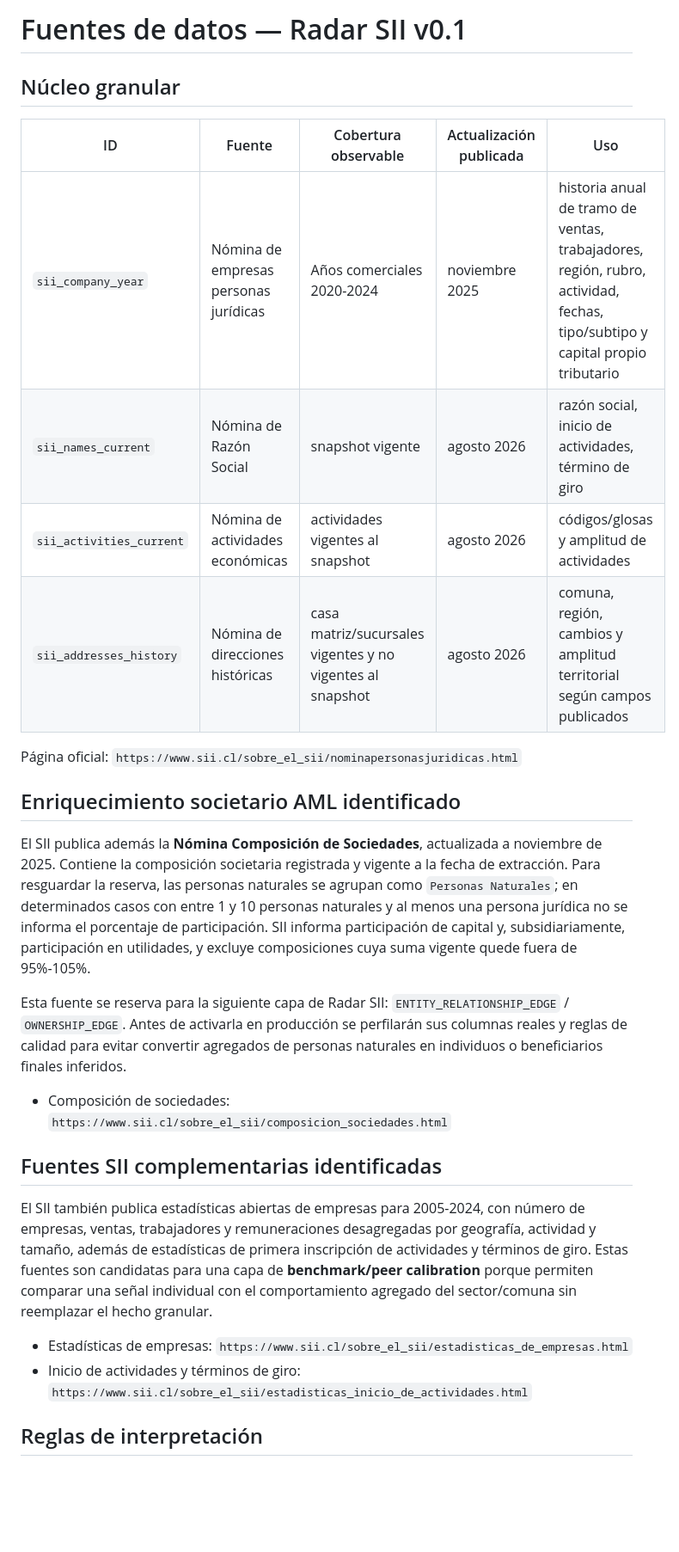
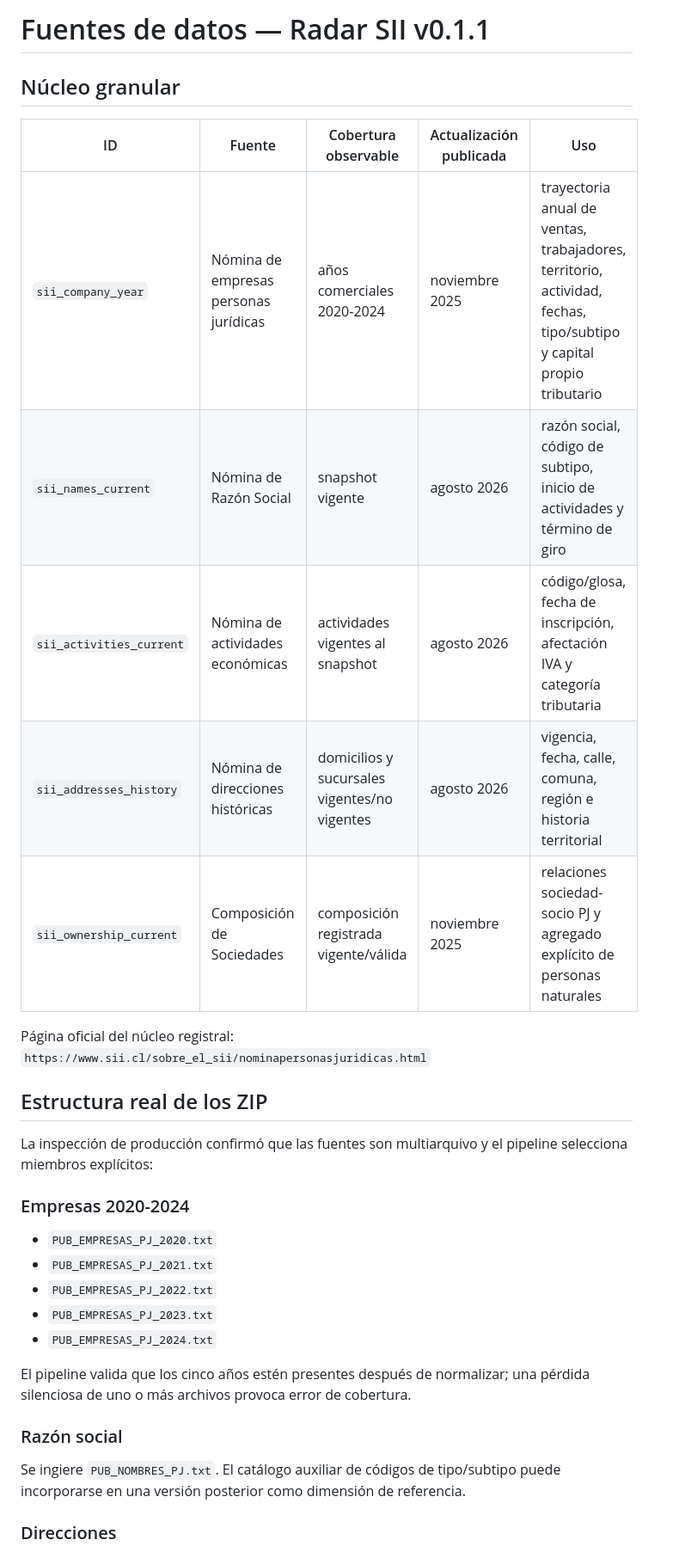
Before and after one commit to smoralesm07-source/Radar_SII, a Markdown page: docs/DATA_SOURCES.md, the part around one of its changes. Shown at 86% size. GitHub-like rendering; blank space fills up the shorter version.

Commit message:
docs: activate and constrain SII ownership source

```diff
--- a/docs/DATA_SOURCES.md
+++ b/docs/DATA_SOURCES.md
@@ -1,30 +1,34 @@
-# Fuentes de datos — Radar SII v0.1
+# Fuentes de datos — Radar SII v0.1.1
 
 ## Núcleo granular
 
 | ID | Fuente | Cobertura observable | Actualización publicada | Uso |
 |---|---|---|---|---|
-| `sii_company_year` | Nómina de empresas personas jurídicas | Años comerciales 2020-2024 | noviembre 2025 | historia anual de tramo de ventas, trabajadores, región, rubro, actividad, fechas, tipo/subtipo y capital propio tributario |
-| `sii_names_current` | Nómina de Razón Social | snapshot vigente | agosto 2026 | razón social, inicio de actividades, término de giro |
-| `sii_activities_current` | Nómina de actividades económicas | actividades vigentes al snapshot | agosto 2026 | códigos/glosas y amplitud de actividades |
-| `sii_addresses_history` | Nómina de direcciones históricas | casa matriz/sucursales vigentes y no vigentes al snapshot | agosto 2026 | comuna, región, cambios y amplitud territorial según campos publicados |
+| `sii_company_year` | Nómina de empresas personas jurídicas | años comerciales 2020-2024 | noviembre 2025 | trayectoria anual de ventas, trabajadores, territorio, actividad, fechas, tipo/subtipo y capital propio tributario |
+| `sii_names_current` | Nómina de Razón Social | snapshot vigente | agosto 2026 | razón social, código de subtipo, inicio de actividades y término de giro |
+| `sii_activities_current` | Nómina de actividades económicas | actividades vigentes al snapshot | agosto 2026 | código/glosa, fecha de inscripción, afectación IVA y categoría tributaria |
+| `sii_addresses_history` | Nómina de direcciones históricas | domicilios y sucursales vigentes/no vigentes | agosto 2026 | vigencia, fecha, calle, comuna, región e historia territorial |
+| `sii_ownership_current` | Composición de Sociedades | composición registrada vigente/válida | noviembre 2025 | relaciones sociedad-socio PJ y agregado explícito de personas naturales |
 
-Página oficial: `https://www.sii.cl/sobre_el_sii/nominapersonasjuridicas.html`
+Página oficial del núcleo registral: `https://www.sii.cl/sobre_el_sii/nominapersonasjuridicas.html`
 
-## Enriquecimiento societario AML identificado
+## Estructura real de los ZIP
 
-El SII publica además la **Nómina Composición de Sociedades**, actualizada a noviembre de 2025. Contiene la composición societaria registrada y vigente a la fecha de extracción. Para resguardar la reserva, las personas naturales se agrupan como `Personas Naturales`; en determinados casos con entre 1 y 10 personas naturales y al menos una persona jurídica no se informa el porcentaje de participación. SII informa participación de capital y, subsidiariamente, participación en utilidades, y excluye composiciones cuya suma vigente quede fuera de 95%-105%.
+La inspección de producción confirmó que las fuentes son multiarquivo y el pipeline selecciona miembros explícitos:
 
-Esta fuente se reserva para la siguiente capa de Radar SII: `ENTITY_RELATIONSHIP_EDGE` / `OWNERSHIP_EDGE`. Antes de activarla en producción se perfilarán sus columnas reales y reglas de calidad para evitar convertir agregados de personas naturales en individuos o beneficiarios finales inferidos.
+### Empresas 2020-2024
 
-- Composición de sociedades: `https://www.sii.cl/sobre_el_sii/composicion_sociedades.html`
+- `PUB_EMPRESAS_PJ_2020.txt`
+- `PUB_EMPRESAS_PJ_2021.txt`
+- `PUB_EMPRESAS_PJ_2022.txt`
+- `PUB_EMPRESAS_PJ_2023.txt`
+- `PUB_EMPRESAS_PJ_2024.txt`
 
-## Fuentes SII complementarias identificadas
+El pipeline valida que los cinco años estén presentes después de normalizar; una pérdida silenciosa de uno o más archivos provoca error de cobertura.
 
-El SII también publica estadísticas abiertas de empresas para 2005-2024, con número de empresas, ventas, trabajadores y remuneraciones desagregadas por geografía, actividad y tamaño, además de estadísticas de primera inscripción de actividades y términos de giro. Estas fuentes son candidatas para una capa de **benchmark/peer calibration** porque permiten comparar una señal individual con el comportamiento agregado del sector/comuna sin reemplazar el hecho granular.
+### Razón social
 
-- Estadísticas de empresas: `https://www.sii.cl/sobre_el_sii/estadisticas_de_empresas.html`
-- Inicio de actividades y términos de giro: `https://www.sii.cl/sobre_el_sii/estadisticas_inicio_de_actividades.html`
+Se ingiere `PUB_NOMBRES_PJ.txt`. El catálogo auxiliar de códigos de tipo/subtipo puede incorporarse en una versión posterior como dimensión de referencia.
 
-## Reglas de interpretación
+### Direcciones
 
```
Also changed, not shown: other parts of docs/DATA_SOURCES.md (+58 -5 lines).
